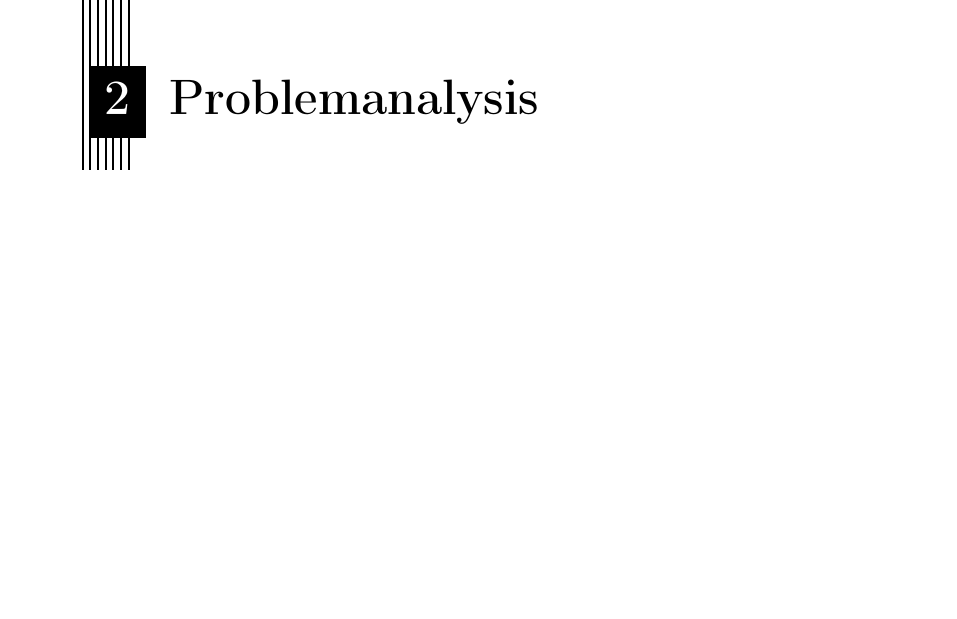
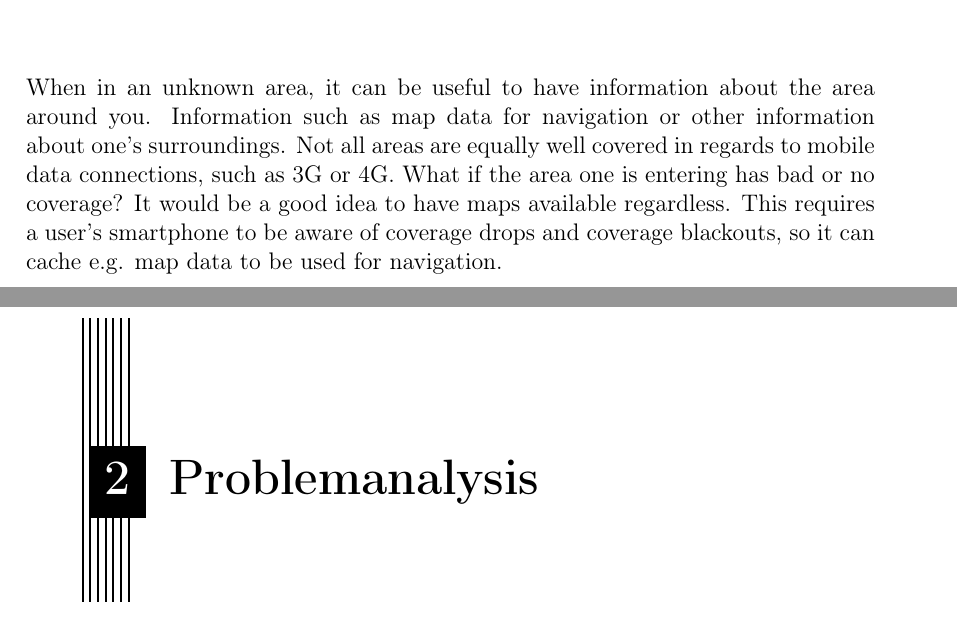
Before and after one commit to cnduru/sw7, a LaTeX thesis (report/main.tex, which reads report/indhold/introduktion/introduktion.tex): part of page 9 of 16 before the commit and two parts of pages 8 and 9 of 16 after it, the two joined at a grey line, cut at the place of the change, the shorter picture padded with empty space. Compiled offline with pdfLaTeX.

Commit message:
part of introduction

```diff
--- a/report/indhold/introduktion/introduktion.tex
+++ b/report/indhold/introduktion/introduktion.tex
@@ -3,6 +3,7 @@
 %http://thesistips.wordpress.com/2012/03/25/how-to-write-your-introduction-abstract-and-summary/
 
 % It introduces the problem and motivation for the study.
+When in an unknown area, it can be useful to have information about the area around you. Information such as map data for navigation or other information about one's surroundings. Not all areas are equally well covered in regards to mobile data connections, such as 3G or 4G. What if the area one is entering has bad or no coverage? It would be a good idea to have maps available regardless. This requires a user's smartphone to be aware of coverage drops and coverage blackouts, so it can cache e.g. map data to be used for navigation.
 % - Tell the reader what the topic of the report is.
 % - Explain why this topic is important or relevant.
 
```
